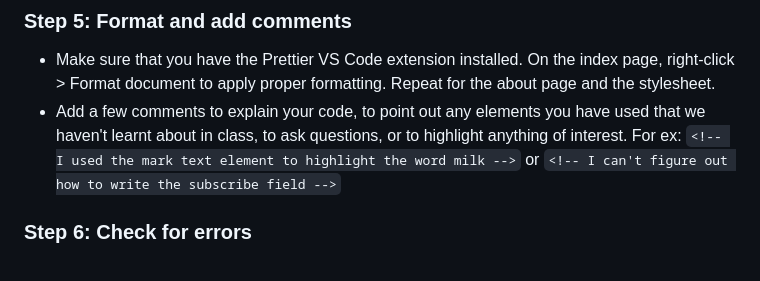
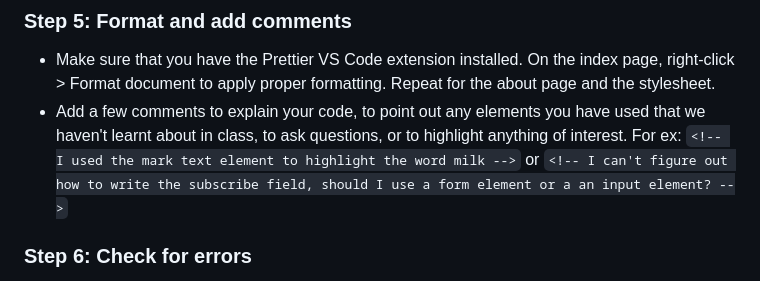
Before and after one commit to emboucher/HTML-Elements, a Markdown page: README.md, the part around the change. Drawn GitHub-style.

```diff
--- a/README.md
+++ b/README.md
@@ -58,7 +58,7 @@ Many more HTML elements exist than what we have learnt so far. Research elements
 
 ### Step 5: Format and add comments
 * Make sure that you have the Prettier VS Code extension installed. On the index page, right-click > Format document to apply proper formatting. Repeat for the about page and the stylesheet.
-* Add a few comments to explain your code, to point out any elements you have used that we haven't learnt about in class, to ask questions, or to highlight anything of interest. For ex: `<!-- I used the mark text element to highlight the word milk -->` or `<!-- I can't figure out how to write the subscribe field -->`
+* Add a few comments to explain your code, to point out any elements you have used that we haven't learnt about in class, to ask questions, or to highlight anything of interest. For ex: `<!-- I used the mark text element to highlight the word milk -->` or `<!-- I can't figure out how to write the subscribe field, should I use a form element or a an input element? -->`
 
 ### Step 6: Check for errors
 Use the VSCode HTMLHint extension and validate your code (https://validator.w3.org/#validate_by_upload) to make sure that it is correct. Take a screenshot of your HTML validation results, you will need to submit it in Brightspace.
```
